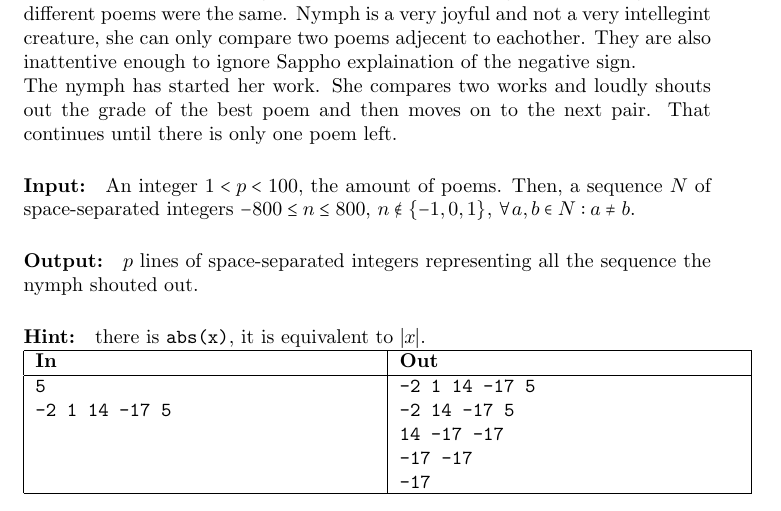
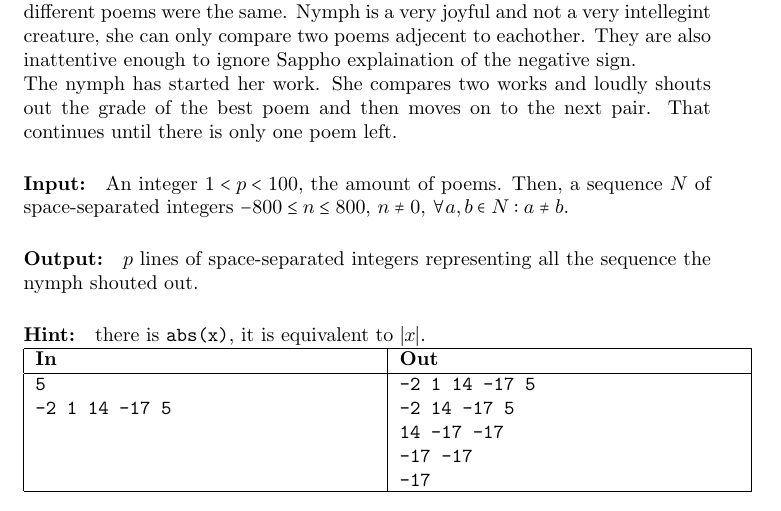
Before and after one commit to Kittenlover229/tangerine, a LaTeX problem sheet (assignments.tex, which reads lectures/lecture2/assignments.tex): part of page 9 of 10, cut so that both start at the same text. Compiled offline with pdfLaTeX.

Commit message:
Fix a typo

```diff
--- a/lectures/lecture2/assignments.tex
+++ b/lectures/lecture2/assignments.tex
@@ -104,7 +104,7 @@ until there is only one poem left.
 \In
 An integer $1 < p < 100$, the amount of poems.
 Then, a sequence $N$ of space-separated integers $-800 \leq n \leq 800$,
-$n \nin \{-1, 0, 1\}$, $\forall a, b \in N : a \neq b$.
+$n \neq 0$, $\forall a, b \in N : a \neq b$.
 \Out
 $p$ lines of space-separated integers representing all the sequence the nymph shouted out.
 \Hint there is \s{abs(x)}, it is equivalent to $|x|$.
```
Also changed, not shown: assignments.pdf.
